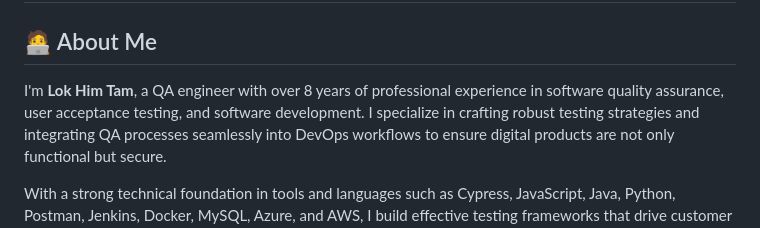
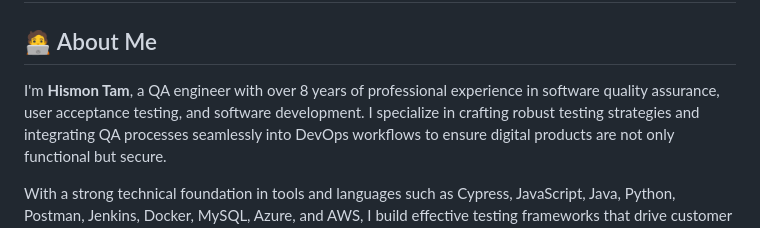
Before and after one commit to himsontam/himsontam, a Markdown page: README.md, the part around the change. Rendered like a GitHub page.

```diff
--- a/README.md
+++ b/README.md
@@ -2,7 +2,7 @@
 
 ## 🧑‍💻 About Me
 
-I'm **Lok Him Tam**, a QA engineer with over 8 years of professional experience in software quality assurance, user acceptance testing, and software development.
+I'm **Hismon Tam**, a QA engineer with over 8 years of professional experience in software quality assurance, user acceptance testing, and software development.
 I specialize in crafting robust testing strategies and integrating QA processes seamlessly into DevOps workflows to ensure digital products are not only functional but secure.
 
 With a strong technical foundation in tools and languages such as Cypress, JavaScript, Java, Python, Postman, Jenkins, Docker, MySQL, Azure,
```
